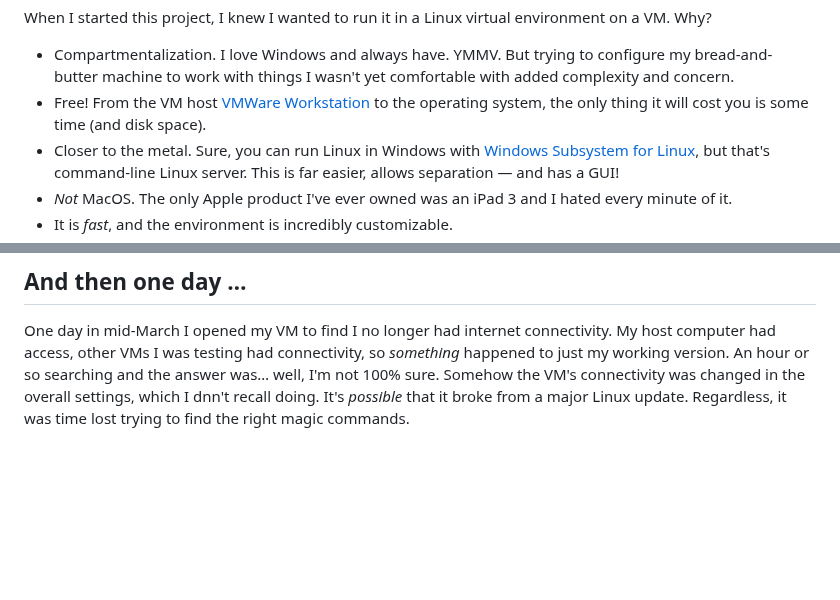
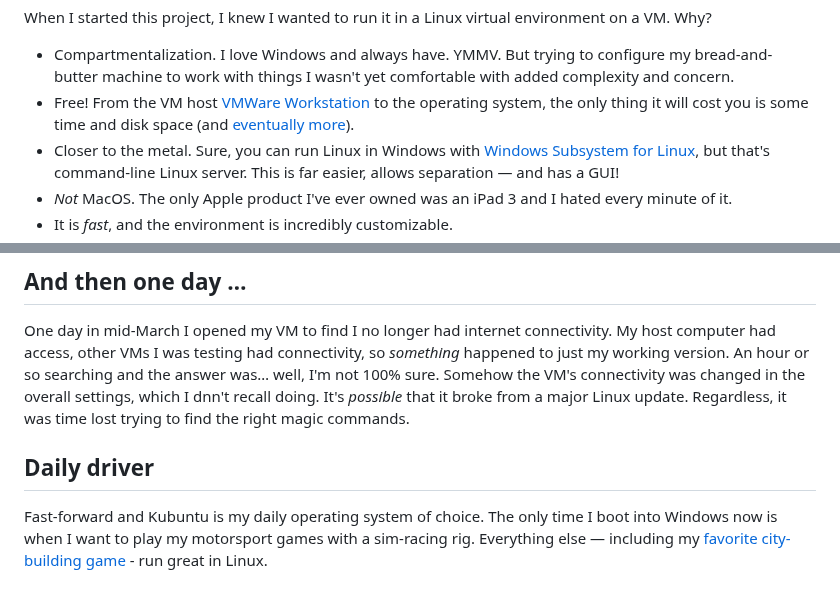
Before and after one commit to emdashdrupal/11ty-working, a Markdown page: content/static-site-transformation/using-a-vm.md, 2 parts joined by grey strips. GitHub-like rendering; blank space fills up the shorter version.

Commit message:
adding moar

```diff
--- a/content/static-site-transformation/using-a-vm.md
+++ b/content/static-site-transformation/using-a-vm.md
@@ -11,7 +11,7 @@ I've been toying with Linux for decades. I can remember trying to understand Ope
 When I started this project, I knew I wanted to run it in a Linux virtual environment on a VM. Why?
 
 - Compartmentalization. I love Windows and always have. YMMV. But trying to configure my bread-and-butter machine to work with things I wasn't yet comfortable with added complexity and concern.
-- Free! From the VM host [VMWare Workstation](https://www.vmware.com/products/desktop-hypervisor/workstation-and-fusion) to the operating system, the only thing it will cost you is some time (and disk space).
+- Free! From the VM host [VMWare Workstation](https://www.vmware.com/products/desktop-hypervisor/workstation-and-fusion) to the operating system, the only thing it will cost you is some time and disk space (and [eventually more](#daily-driver)).
 - Closer to the metal. Sure, you can run Linux in Windows with [Windows Subsystem for Linux](https://learn.microsoft.com/en-us/windows/wsl/about), but that's command-line Linux server. This is far easier, allows separation &mdash; and has a GUI!
 - *Not* MacOS. The only Apple product I've ever owned was an iPad 3 and I hated every minute of it.
 - It is *fast*, and the environment is incredibly customizable.
@@ -32,3 +32,7 @@ Realistically, there is a steep learning curve to working with Linux. No matter
 ## And then one day &hellip;
 
 One day in mid-March I opened my VM to find I no longer had internet connectivity. My host computer had access, other VMs I was testing had connectivity, so *something* happened to just my working version. An hour or so searching and the answer was&hellip; well, I'm not 100% sure. Somehow the VM's connectivity was changed in the overall settings, which I dnn't recall doing. It's *possible* that it broke from a major Linux update. Regardless, it was time lost trying to find the right magic commands.
+
+## Daily driver
+
+Fast-forward and Kubuntu is my daily operating system of choice. The only time I boot into Windows now is when I want to play my motorsport games with a sim-racing rig. Everything else &mdash; including my [favorite city-building game](https://www.paradoxinteractive.com/games/cities-skylines-ii/about) - run great in Linux.
```
